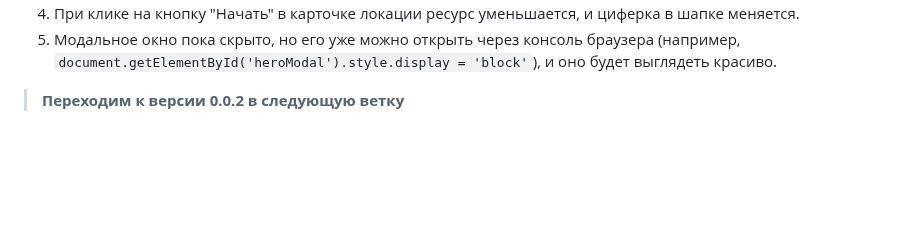
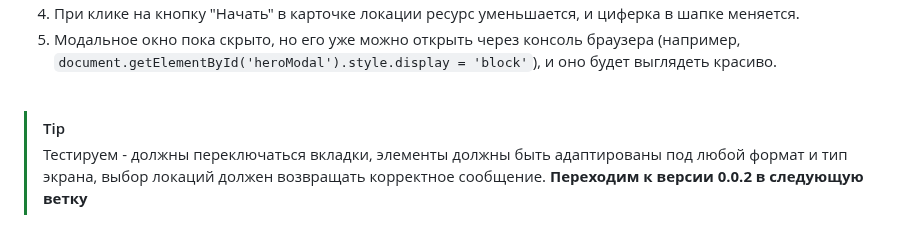
Before and after one commit to Gabryelf/Survivor-Game, a Markdown page: README.md, the part around the change. Rendered like a GitHub page; blank space fills up the shorter version.

Commit message:
🔂 Update README.md
обновлена документация для первого шага

```diff
--- a/README.md
+++ b/README.md
@@ -624,4 +624,8 @@ arena-survivors/
 4.  При клике на кнопку "Начать" в карточке локации ресурс уменьшается, и циферка в шапке меняется.
 5.  Модальное окно пока скрыто, но его уже можно открыть через консоль браузера (например, `document.getElementById('heroModal').style.display = 'block'`), и оно будет выглядеть красиво.
 
->**Переходим к версии 0.0.2 в следующую ветку**
+
+<br>
+
+> [!TIP]
+> Тестируем - должны переключаться вкладки, элементы должны быть адаптированы под любой формат и тип экрана, выбор локаций должен возвращать корректное сообщение.  **Переходим к версии 0.0.2 в следующую ветку**
```
